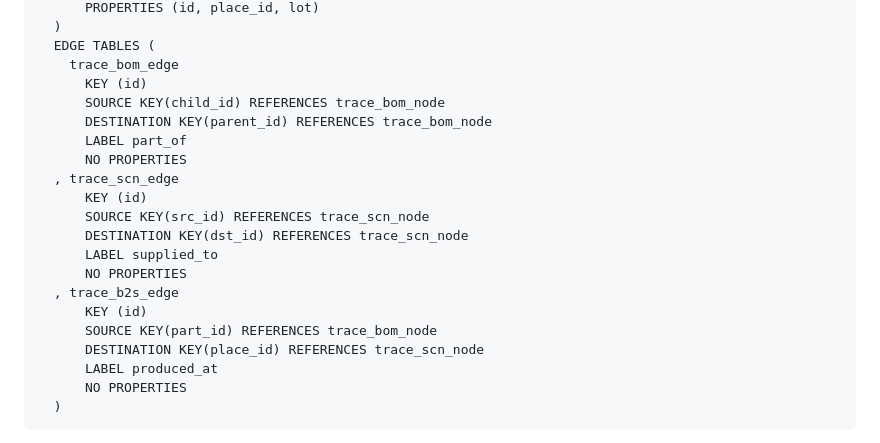
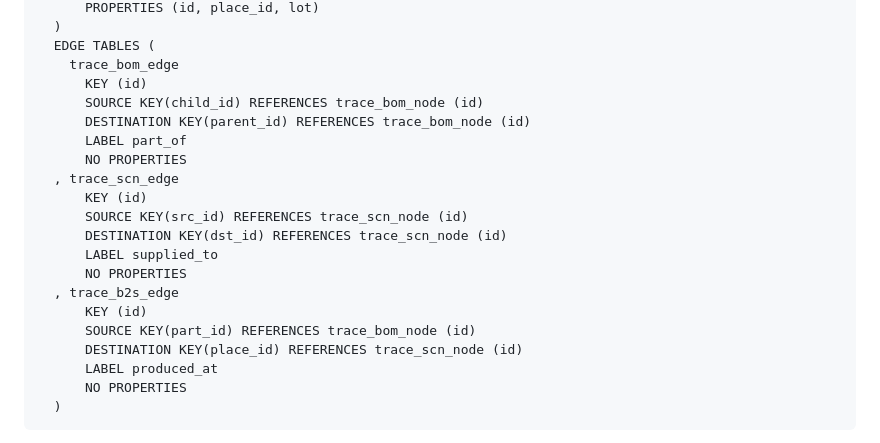
Before and after one commit to ryotayamanaka/oracle-graph, a Markdown page: traceability/app/README.md, the part around the change. Rendered like a GitHub page.

```diff
--- a/traceability/app/README.md
+++ b/traceability/app/README.md
@@ -31,20 +31,20 @@ CREATE PROPERTY GRAPH trace_all
   EDGE TABLES (
     trace_bom_edge
       KEY (id)
-      SOURCE KEY(child_id) REFERENCES trace_bom_node
-      DESTINATION KEY(parent_id) REFERENCES trace_bom_node
+      SOURCE KEY(child_id) REFERENCES trace_bom_node (id)
+      DESTINATION KEY(parent_id) REFERENCES trace_bom_node (id)
       LABEL part_of
       NO PROPERTIES
   , trace_scn_edge
       KEY (id)
-      SOURCE KEY(src_id) REFERENCES trace_scn_node
-      DESTINATION KEY(dst_id) REFERENCES trace_scn_node
+      SOURCE KEY(src_id) REFERENCES trace_scn_node (id)
+      DESTINATION KEY(dst_id) REFERENCES trace_scn_node (id)
       LABEL supplied_to
       NO PROPERTIES
   , trace_b2s_edge
       KEY (id)
-      SOURCE KEY(part_id) REFERENCES trace_bom_node
-      DESTINATION KEY(place_id) REFERENCES trace_scn_node
+      SOURCE KEY(part_id) REFERENCES trace_bom_node (id)
+      DESTINATION KEY(place_id) REFERENCES trace_scn_node (id)
       LABEL produced_at
       NO PROPERTIES
   )
```
